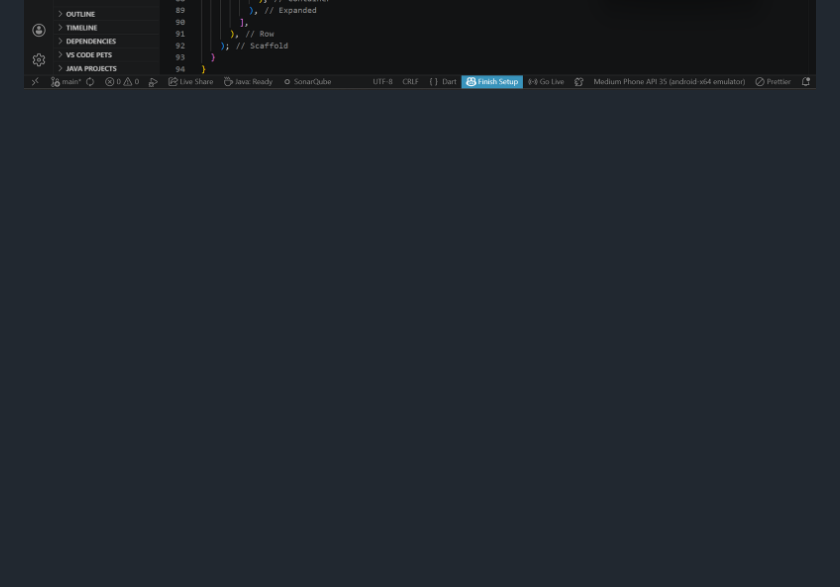
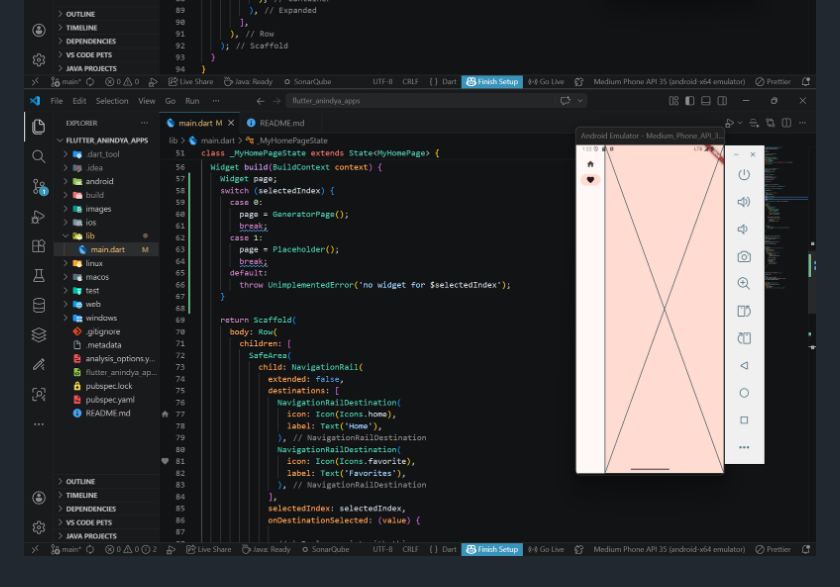
Before and after one commit to AnindyaNaura12/flutter-anindya-apps, a Markdown page: README.md, the part around the change. GitHub-like rendering; pictures changed too: images/16.png (added); blank space fills up the shorter version.

Commit message:
Use selectedIndex

```diff
--- a/README.md
+++ b/README.md
@@ -19,3 +19,4 @@ A new Flutter project.
 ![Screenshot add navigation rule](images/13.png)
 ![Screenshot stateless versus stateful widgets](images/14.png)
 ![Screenshot setState](images/15.png)
+![Screenshot Use selectedIndex](images/16.png)
```
Also changed, not shown: 1 other file.
